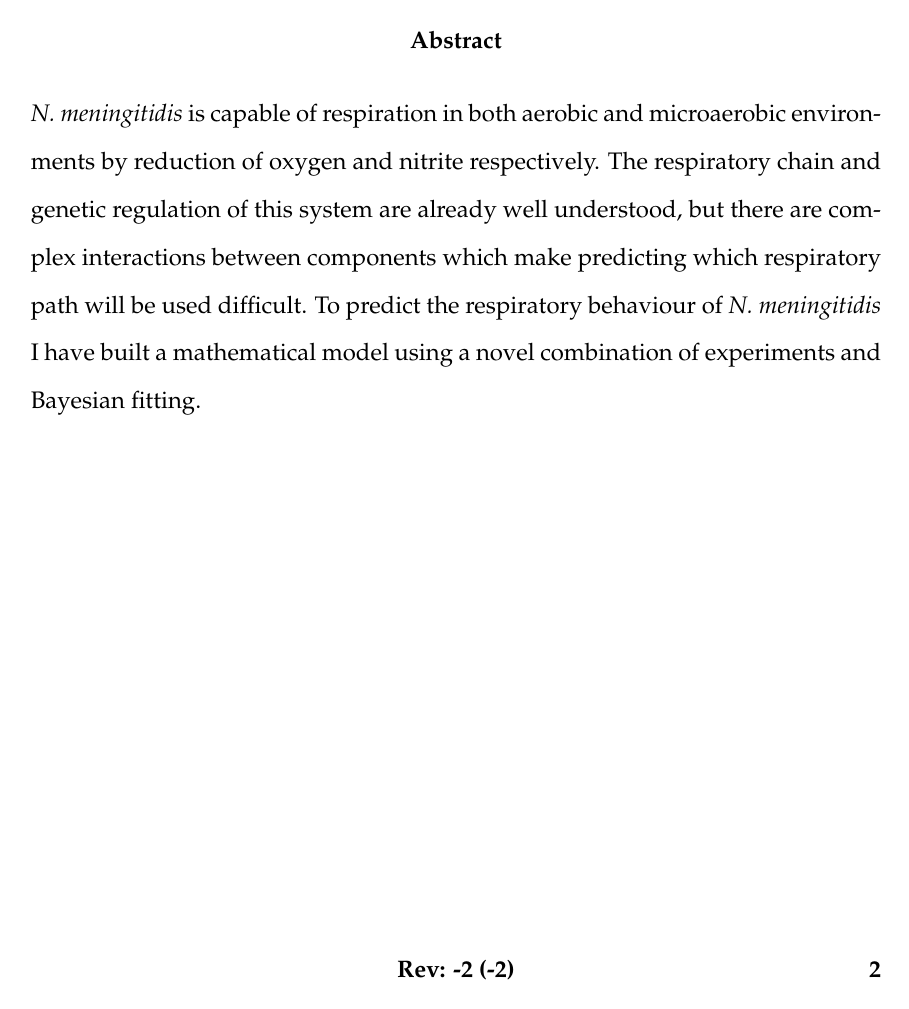
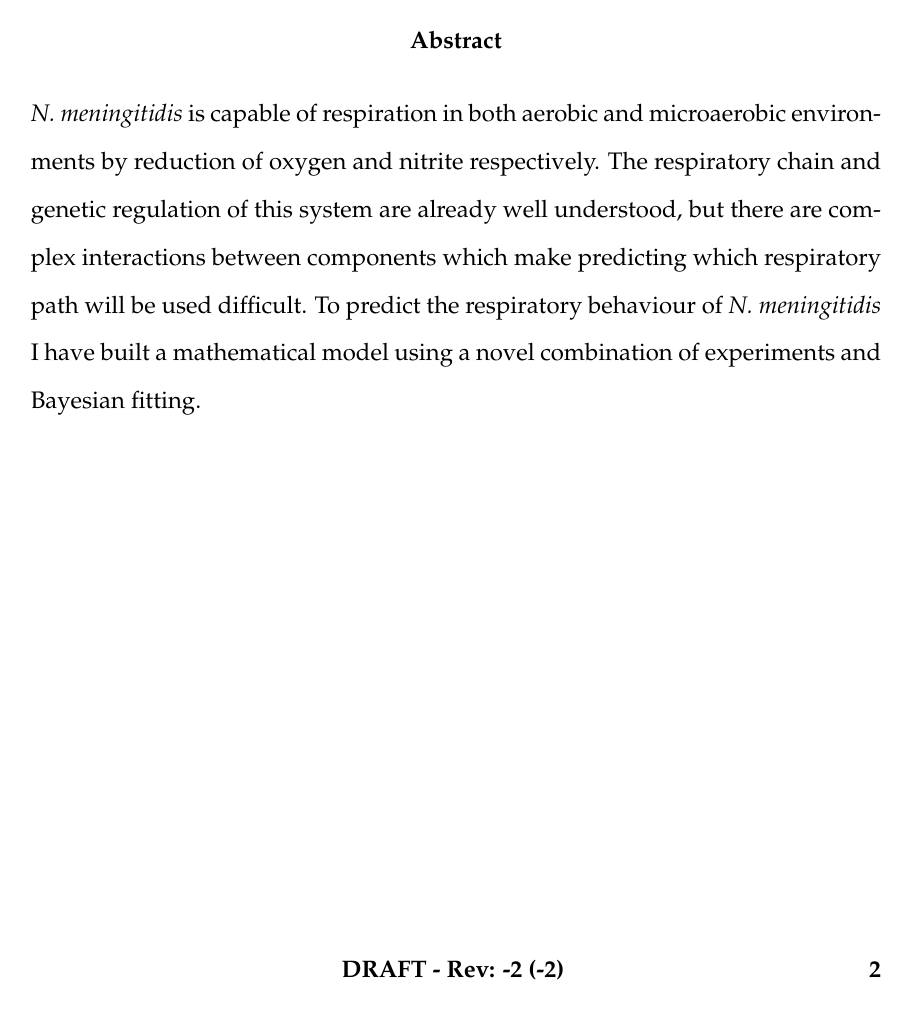
Before and after one commit to andrew-schofield/phd-thesis, a LaTeX thesis (Thesis.tex): page 2 of 120. Compiled offline with pdfLaTeX.

Commit message:
Add date to svn footer

```diff
--- a/Thesis.tex
+++ b/Thesis.tex
@@ -165,12 +165,12 @@
 \pagestyle{fancy}
 \fancyhf{}
 \fancyhead[R]{\textcolor{dark-gray}{\slshape\leftmark}}
-\fancyfoot[C]{\textbf{Rev: \svnrev\ (\svnfilerev)}}
+\fancyfoot[C]{\textbf{DRAFT - Rev: \svnrev\ (\svnfilerev)\ \svndate}}
 \fancyfoot[R]{\textbf{\thepage}}
 \renewcommand{\headrulewidth}{0.4pt}
 \fancypagestyle{plain}{%
 \fancyhf{} % clear all header and footer fields
-\fancyfoot[C]{\textbf{Rev: \svnrev\ (\svnfilerev)}}
+\fancyfoot[C]{\textbf{DRAFT - Rev: \svnrev\ (\svnfilerev)\ \svndate}}
 \fancyfoot[R]{\textbf{\thepage}} % except the right
 \renewcommand{\headrulewidth}{0pt}}
 
```
Also changed, not shown: Thesis.pdf.
